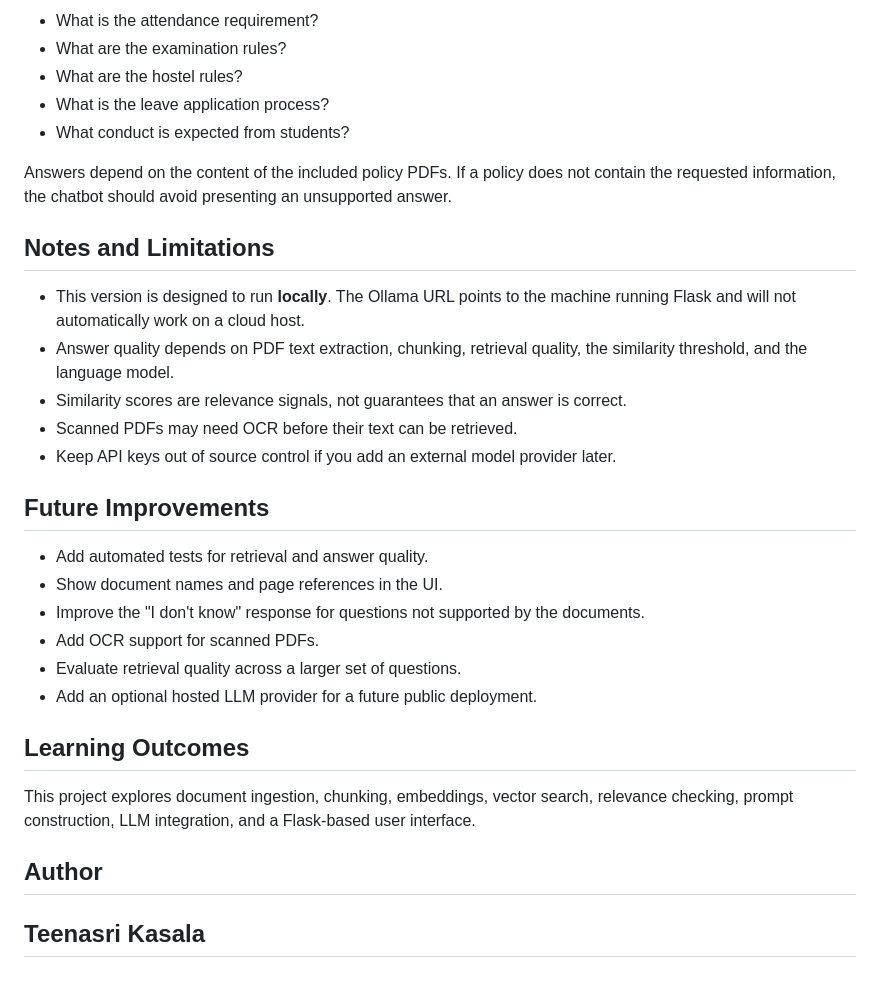
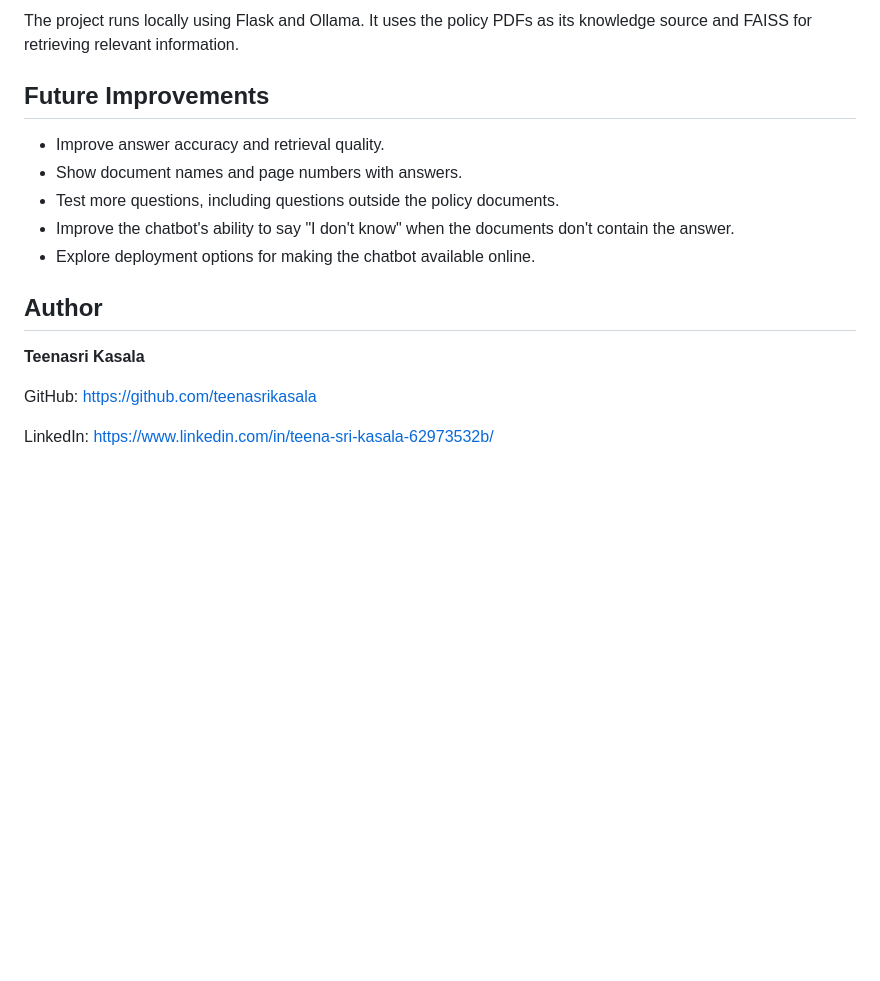
Before and after one commit to teenasrikasala/RAG, a Markdown page: README.md, the part around one of its changes. Rendered like a GitHub page; blank space fills up the shorter version.

```diff
--- a/README.md
+++ b/README.md
@@ -161,44 +105,18 @@ Open the local URL printed by Flask in your browser (usually
 
--   What is the attendance requirement?
--   What are the examination rules?
--   What are the hostel rules?
--   What is the leave application process?
--   What conduct is expected from students?
-
-Answers depend on the content of the included policy PDFs. If a policy
-does not contain the requested information, the chatbot should avoid
-presenting an unsupported answer.
-
-## Notes and Limitations
-
--   This version is designed to run **locally**. The Ollama URL points
-    to the machine running Flask and will not automatically work on a
-    cloud host.
--   Answer quality depends on PDF text extraction, chunking, retrieval
-    quality, the similarity threshold, and the language model.
--   Similarity scores are relevance signals, not guarantees that an
-    answer is correct.
--   Scanned PDFs may need OCR before their text can be retrieved.
--   Keep API keys out of source control if you add an external model
-    provider later.
+The project runs locally using Flask and Ollama. It uses the policy PDFs as its knowledge source and FAISS for retrieving relevant information.
 
 ## Future Improvements
 
--   Add automated tests for retrieval and answer quality.
--   Show document names and page references in the UI.
--   Improve the "I don't know" response for questions not supported by
-    the documents.
--   Add OCR support for scanned PDFs.
--   Evaluate retrieval quality across a larger set of questions.
--   Add an optional hosted LLM provider for a future public deployment.
-
-## Learning Outcomes
-
-This project explores document ingestion, chunking, embeddings, vector
-search, relevance checking, prompt construction, LLM integration, and a
-Flask-based user interface.
+- Improve answer accuracy and retrieval quality.
+- Show document names and page numbers with answers.
+- Test more questions, including questions outside the policy documents.
+- Improve the chatbot's ability to say "I don't know" when the documents don't contain the answer.
+- Explore deployment options for making the chatbot available online.
 
 ## Author
 
 **Teenasri Kasala**
-------------------------------------------------------------------------
+
+GitHub: https://github.com/teenasrikasala
+
+LinkedIn: https://www.linkedin.com/in/teena-sri-kasala-62973532b/
```
Also changed, not shown: other parts of README.md (+53 -109 lines).
